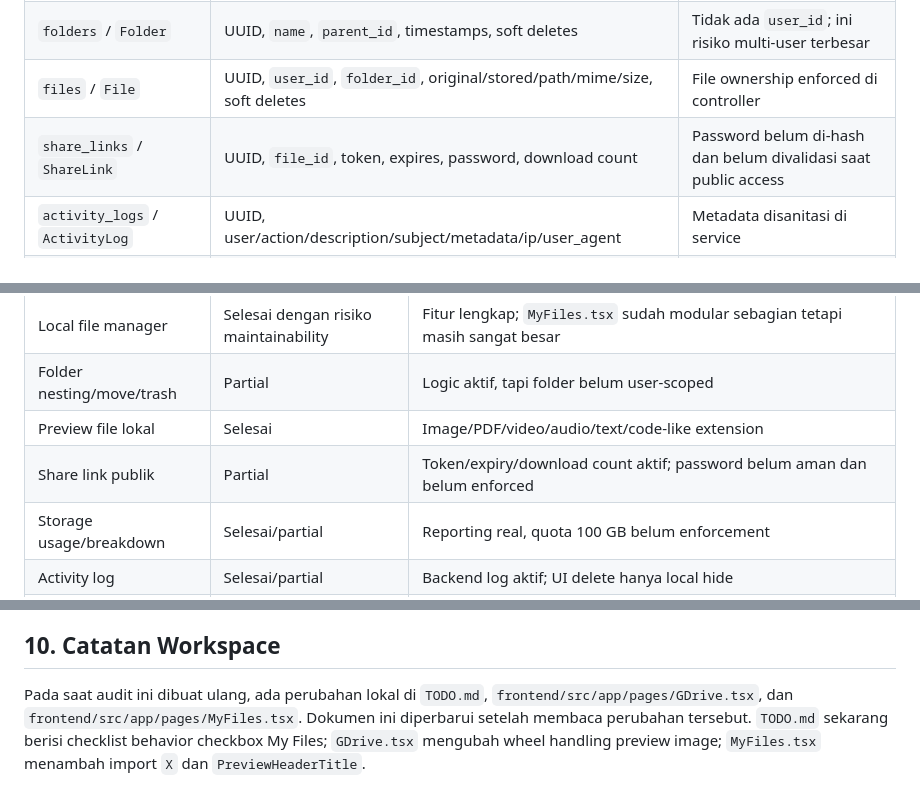
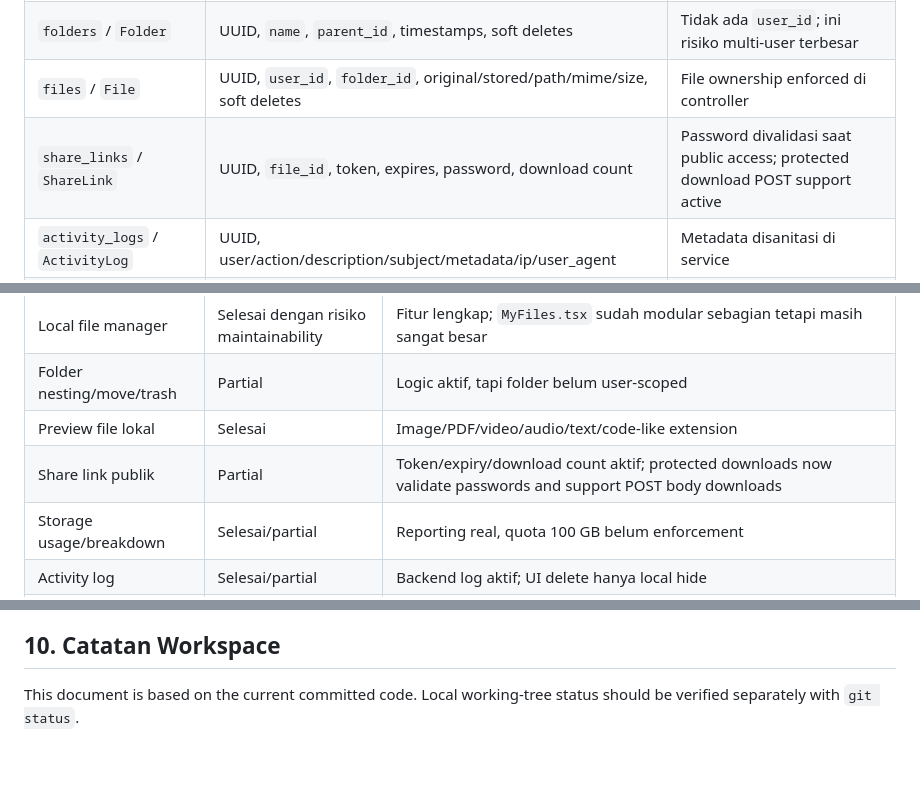
Before and after one commit to ceguq/cloud-server-v2, a Markdown page: PROJECT_STRUCTURE.md, 3 parts joined by grey strips. Drawn GitHub-style; blank space fills up the shorter version.

```diff
--- a/PROJECT_STRUCTURE.md
+++ b/PROJECT_STRUCTURE.md
@@ -169,7 +169,7 @@ Semua API utama berada di `backend/routes/api.php`.
 | `users` / `User` | `name`, `email`, hashed `password`, `role` | Role helper `isAdmin()` dan `isUser()` |
 | `folders` / `Folder` | UUID, `name`, `parent_id`, timestamps, soft deletes | Tidak ada `user_id`; ini risiko multi-user terbesar |
 | `files` / `File` | UUID, `user_id`, `folder_id`, original/stored/path/mime/size, soft deletes | File ownership enforced di controller |
-| `share_links` / `ShareLink` | UUID, `file_id`, token, expires, password, download count | Password belum di-hash dan belum divalidasi saat public access |
+| `share_links` / `ShareLink` | UUID, `file_id`, token, expires, password, download count | Password divalidasi saat public access; protected download POST support active |
 | `activity_logs` / `ActivityLog` | UUID, user/action/description/subject/metadata/ip/user_agent | Metadata disanitasi di service |
 | `devices` / `Device` | UUID, user/device/browser/ip/trusted/last_seen | Belum ada pencatat otomatis di login/request |
 | `gdrive_accounts` / `GDriveAccount` | UUID, user, email/account id, encrypted tokens, scopes, timestamps, revoked_at | Token terenkripsi via casts |
@@ -265,7 +266,7 @@ Catatan risiko: cancel saat upload sedang berjalan hanya bisa membersihkan file
 | Local file manager | Selesai dengan risiko maintainability | Fitur lengkap; `MyFiles.tsx` sudah modular sebagian tetapi masih sangat besar |
 | Folder nesting/move/trash | Partial | Logic aktif, tapi folder belum user-scoped |
 | Preview file lokal | Selesai | Image/PDF/video/audio/text/code-like extension |
-| Share link publik | Partial | Token/expiry/download count aktif; password belum aman dan belum enforced |
+| Share link publik | Partial | Token/expiry/download count aktif; protected downloads now validate passwords and support POST body downloads |
 | Storage usage/breakdown | Selesai/partial | Reporting real, quota 100 GB belum enforcement |
 | Activity log | Selesai/partial | Backend log aktif; UI delete hanya local hide |
 | Trash local | Selesai/partial | File scoped user, folder global |
@@ -379,4 +394,4 @@ GOOGLE_DRIVE_SCOPES=https://www.googleapis.com/auth/drive
 
 ## 10. Catatan Workspace
 
-Pada saat audit ini dibuat ulang, ada perubahan lokal di `TODO.md`, `frontend/src/app/pages/GDrive.tsx`, dan `frontend/src/app/pages/MyFiles.tsx`. Dokumen ini diperbarui setelah membaca perubahan tersebut. `TODO.md` sekarang berisi checklist behavior checkbox My Files; `GDrive.tsx` mengubah wheel handling preview image; `MyFiles.tsx` menambah import `X` dan `PreviewHeaderTitle`.
+This document is based on the current committed code. Local working-tree status should be verified separately with `git status`.
```
Also changed, not shown: other parts of PROJECT_STRUCTURE.md (+18 -3 lines).
